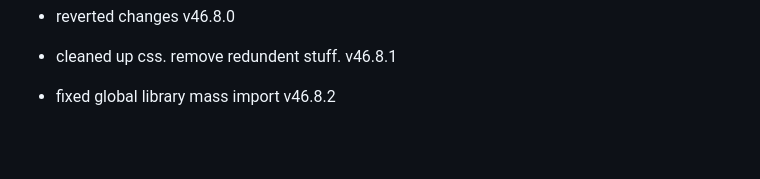
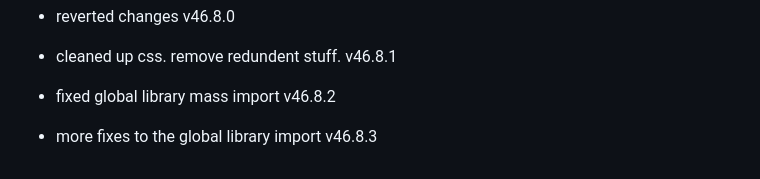
Before and after one commit to fish-aimf/sweetescape-music-player, a Markdown page: public/changelog.md, the part around the change. Drawn GitHub-style; blank space fills up the shorter version.

```diff
--- a/public/changelog.md
+++ b/public/changelog.md
@@ -366,3 +366,4 @@
 - reverted changes v46.8.0
 - cleaned up css. remove redundent stuff. v46.8.1
 - fixed global library mass import v46.8.2
+- more fixes to the global library import v46.8.3
```
